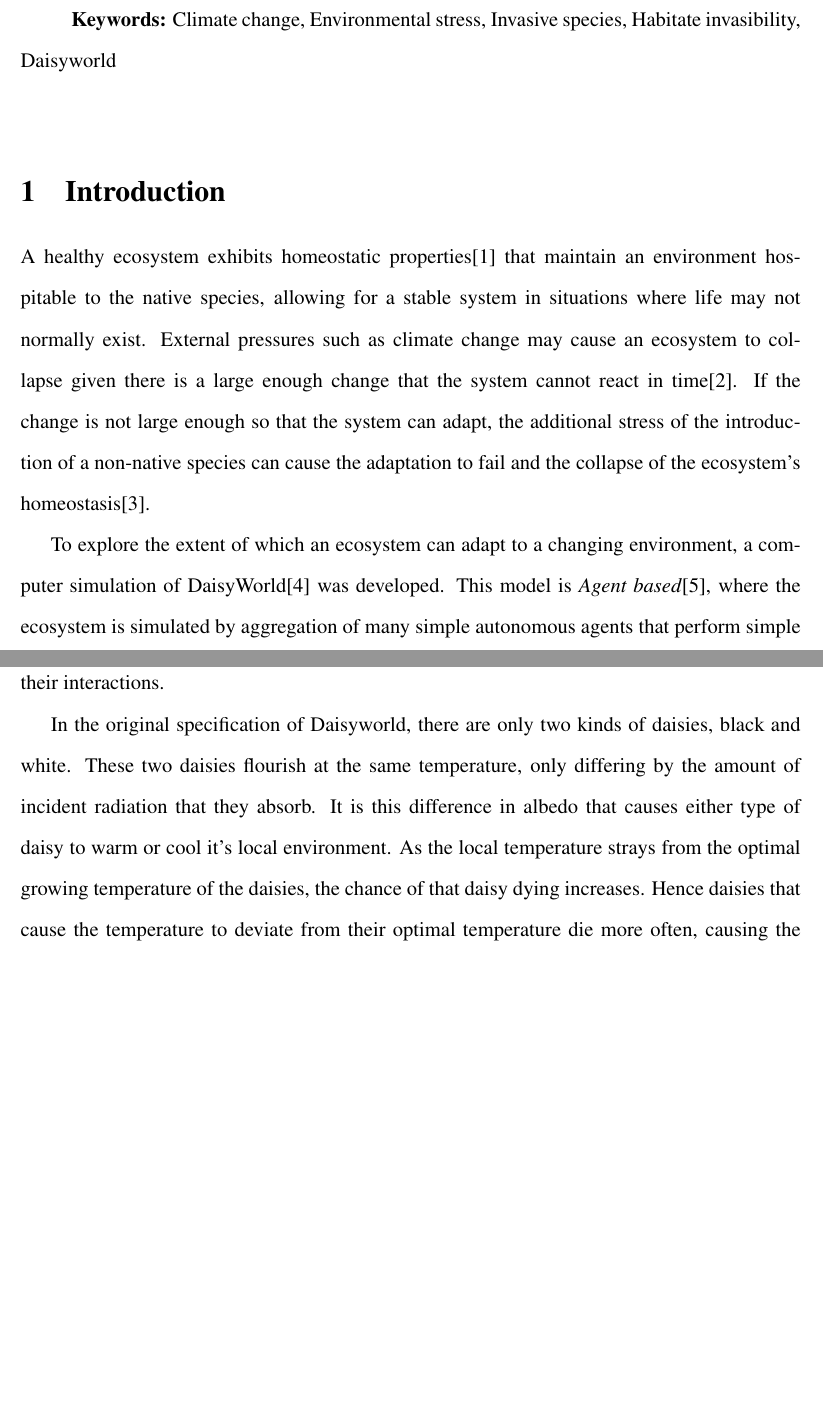
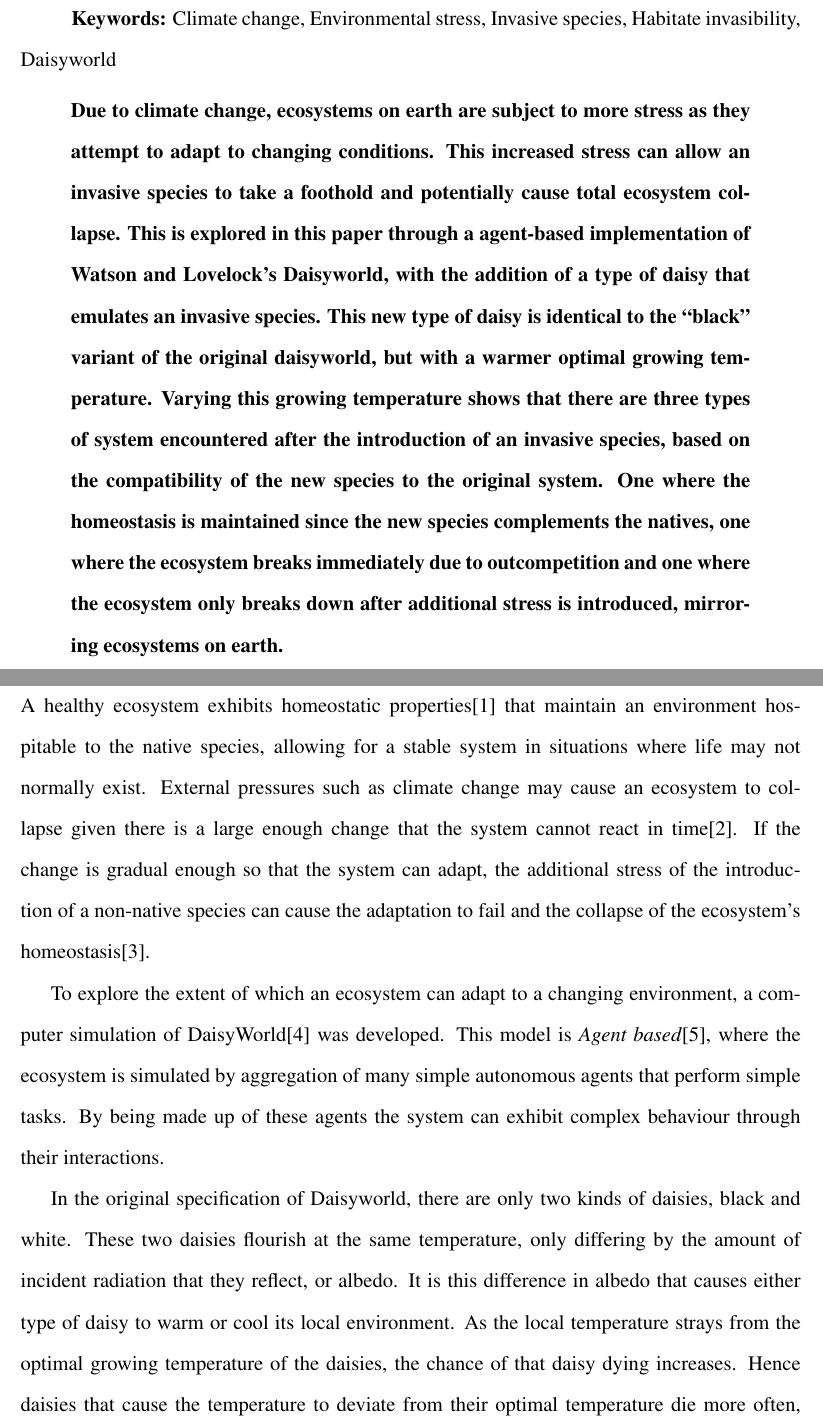
Before and after one commit to jh247247/FIT3036-Project, a LaTeX document (report/scifile.tex): two parts of pages 1 and 2 of 18, joined at a grey line, cut so that both start at the same text, the shorter picture padded with empty space. Compiled offline with pdfLaTeX.

Commit message:
Finalized report

```diff
--- a/report/scifile.tex
+++ b/report/scifile.tex
@@ -112,7 +112,22 @@ species, Habitate invasibility, Daisyworld
 % Place your abstract within the special {sciabstract} environment.
 
 \begin{sciabstract}
-
+Due to climate change, ecosystems on earth are subject to more stress
+as they attempt to adapt to changing conditions. This increased stress
+can allow an invasive species to take a foothold and potentially cause
+total ecosystem collapse. This is explored in this paper through a
+agent-based implementation of Watson and Lovelock's Daisyworld, with
+the addition of a type of daisy that emulates an invasive species.
+This new type of daisy is identical to the ``black'' variant of the
+original daisyworld, but with a warmer optimal growing
+temperature. Varying this growing temperature shows that there are
+three types of system encountered after the introduction of an
+invasive species, based on the compatibility of the new species to the
+original system. One where the homeostasis is maintained since the new
+species complements the natives, one where the ecosystem breaks
+immediately due to outcompetition and one where the ecosystem only
+breaks down after additional stress is introduced, mirroring
+ecosystems on earth.
 \end{sciabstract}
 
 
@@ -133,8 +148,8 @@ that maintain an environment hospitable to the native species,
 allowing for a stable system in situations where life may not normally
 exist. External pressures such as climate change may cause an
 ecosystem to collapse given there is a large enough change that the
-system cannot react in time\cite{barry2014}. If the change is not
-large enough so that the system can adapt, the additional stress of the
+system cannot react in time\cite{barry2014}. If the change is gradual
+ enough so that the system can adapt, the additional stress of the
 introduction of a non-native species can cause the adaptation to fail
 and the collapse of the ecosystem's homeostasis\cite{rapport1985}.
 
@@ -148,8 +163,8 @@ system can exhibit complex behaviour through their interactions.
 In the original specification of Daisyworld, there are only
 two kinds of daisies, black and white. These two daisies flourish at
 the same temperature, only differing by the amount of incident
-radiation that they absorb. It is this difference in albedo that
-causes either type of daisy to warm or cool it's local environment. As
+radiation that they reflect, or albedo. It is this difference in albedo that
+causes either type of daisy to warm or cool its local environment. As
 the local temperature strays from the optimal growing temperature of the
 daisies, the chance of that daisy dying increases. Hence daisies that
 cause the temperature to deviate from their optimal temperature die more
```
Also changed, not shown: report/scifile.pdf, 2 other files.
